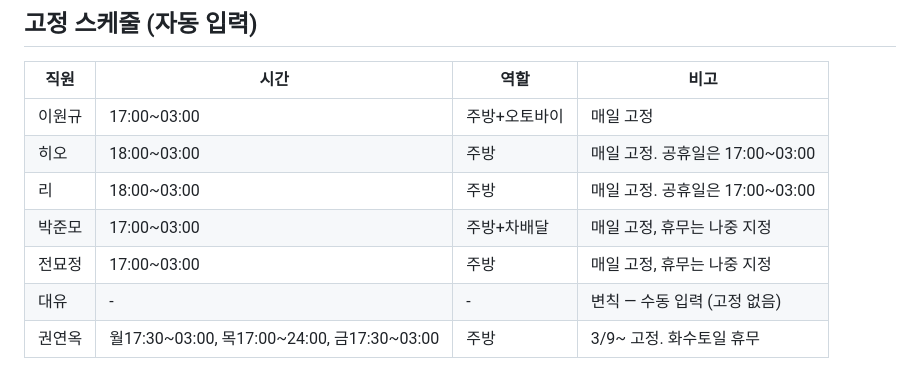
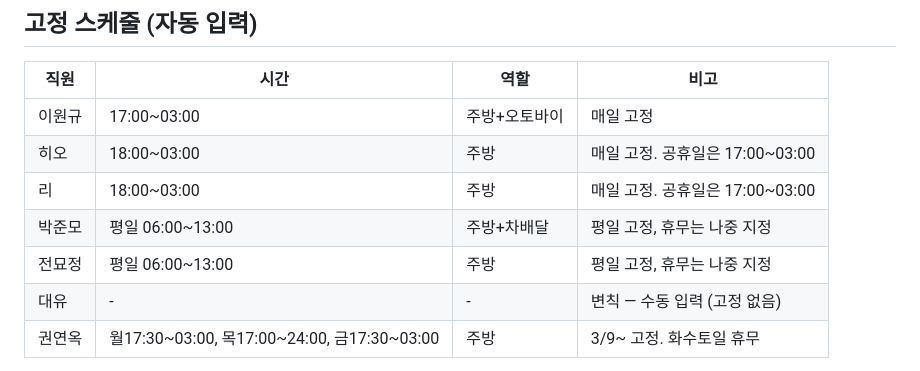
Before and after one commit to wk7007-wk/WorkSchedule, a Markdown page: CLAUDE.md, the part around the change. Drawn GitHub-style.

Commit message:
규칙: 준모/묘정 고정 평일 06:00~13:00 변경

```diff
--- a/CLAUDE.md
+++ b/CLAUDE.md
@@ -49,8 +49,8 @@
 | 이원규 | 17:00~03:00 | 주방+오토바이 | 매일 고정 |
 | 히오 | 18:00~03:00 | 주방 | 매일 고정. 공휴일은 17:00~03:00 |
 | 리 | 18:00~03:00 | 주방 | 매일 고정. 공휴일은 17:00~03:00 |
-| 박준모 | 17:00~03:00 | 주방+차배달 | 매일 고정, 휴무는 나중 지정 |
-| 전묘정 | 17:00~03:00 | 주방 | 매일 고정, 휴무는 나중 지정 |
+| 박준모 | 평일 06:00~13:00 | 주방+차배달 | 평일 고정, 휴무는 나중 지정 |
+| 전묘정 | 평일 06:00~13:00 | 주방 | 평일 고정, 휴무는 나중 지정 |
 | 대유 | - | - | 변칙 — 수동 입력 (고정 없음) |
 | 권연옥 | 월17:30~03:00, 목17:00~24:00, 금17:30~03:00 | 주방 | 3/9~ 고정. 화수토일 휴무 |
 - **자동 적용 조건**: 해당 날짜에 기존 입력이 없고, 휴무가 아닌 경우에만
```
